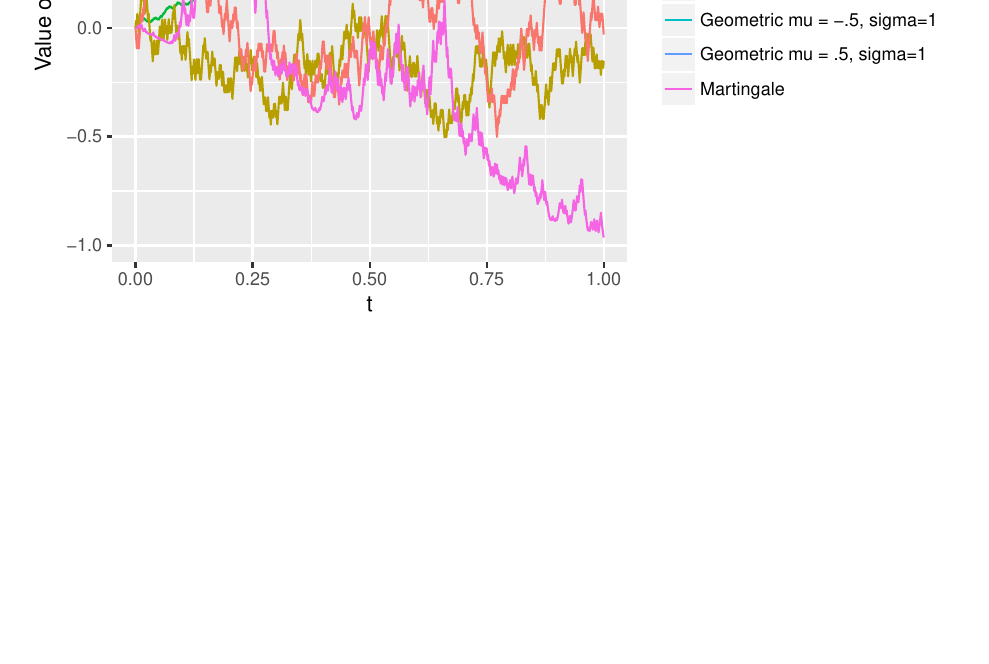
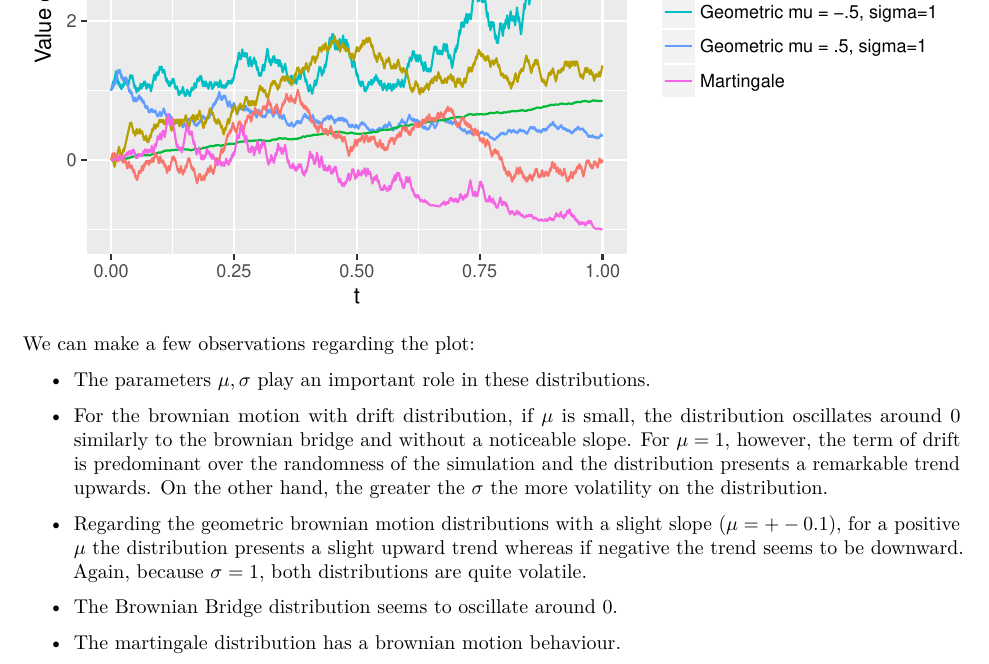
Before and after one commit to LauraRomanCanal/pricing_derivatives_coursework, an R Markdown document (project1answersv2.rmd): part of page 7 of 8, cut at the place of the change, the shorter picture padded with empty space. The pictures show the output file project1answersv2.pdf that the author committed with the source.

Commit message:
Add files via upload

````diff
--- a/project1answersv2.rmd
+++ b/project1answersv2.rmd
@@ -324,6 +324,16 @@ ggplot(data = simulations,aes(x=t,y=V2)) +
   geom_line(aes(x=t,y=V6,colour='Brownian Bridge')) +
   geom_line(aes(x=t,y=V7,colour='Martingale'))
 ```
+
+We can make a few observations regarding the plot:
+\begin{itemize}
+\item The parameters $\mu,\sigma$ play an important role in these distributions.
+\item For the brownian motion with drift distribution, if $\mu$ is small, the distribution oscillates around 0 similarly to the brownian bridge and without a noticeable slope. For $\mu = 1$, however, the term of drift is predominant over the randomness of the simulation and the distribution presents a remarkable trend upwards. On the other hand, the greater the $\sigma$ the more volatility on the distribution.
+\item Regarding the geometric brownian motion distributions with a slight slope ($\mu =+-0.1$), for a positive $\mu$ the distribution presents a slight upward trend whereas if negative the trend seems to be downward. Again, because $\sigma=1$, both distributions are quite volatile.
+\item The Brownian Bridge distribution seems to oscillate around 0.
+\item The martingale distribution has a brownian motion behaviour.
+\end{itemize}
+
 \pagebreak
 
 ### Annex
````
Also changed, not shown: project1answersv2.pdf.
